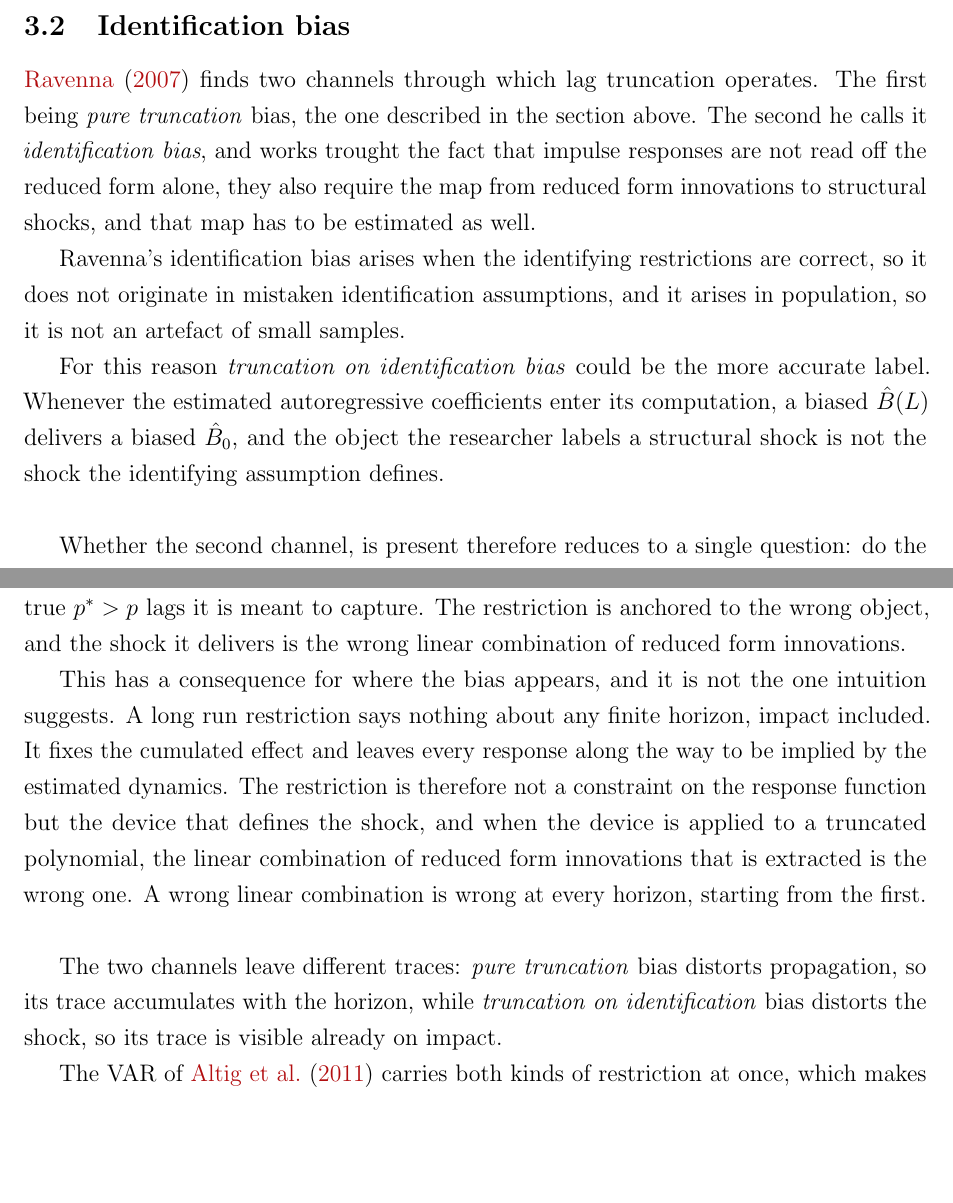
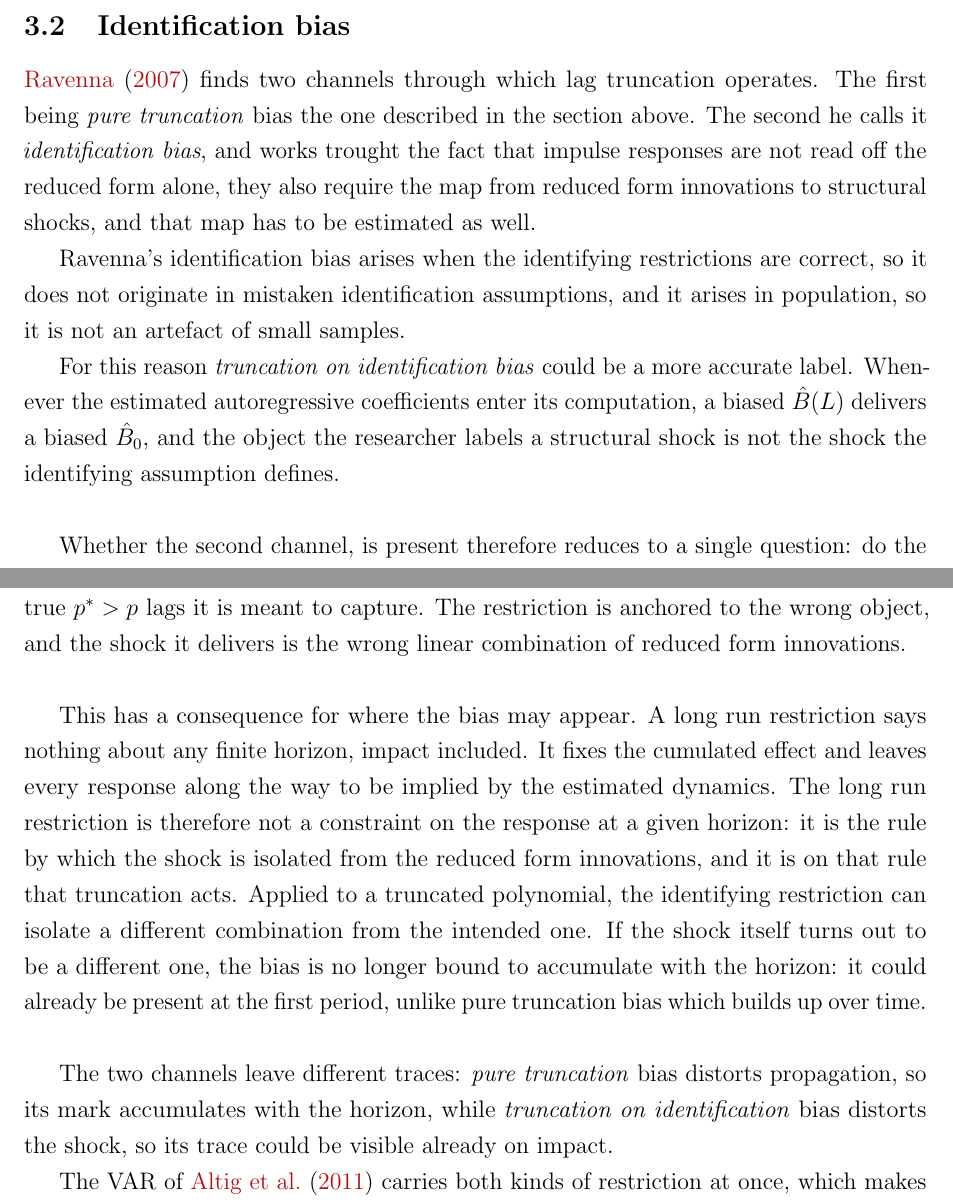
Before and after one commit to lorenzodelcol99/MSc_Thesis, a LaTeX thesis (Thesis_Text/Del_Col_Text/main.tex): two parts of pages 15 and 16 of 34, joined at a grey line, cut so that both start at the same text, the shorter picture padded with empty space. Compiled offline with pdfLaTeX.

Commit message:
fixed section 3.2

```diff
--- a/Thesis_Text/Del_Col_Text/main.tex
+++ b/Thesis_Text/Del_Col_Text/main.tex
@@ -552,7 +552,7 @@ $B(L)$ turns out to depend entirely on how the shock of interest is identified.
 \label{sec:identification_bias}
 
 \citet{Ravenna2007} finds two channels through which lag truncation operates. The first being \textit{pure
-truncation} bias, the one described in the section above.
+truncation} bias the one described in the section above.
 The second he calls it \textit{identification bias}, and works trought the fact that
 impulse responses are not read off the reduced form alone, they also require the
 map from reduced form innovations to structural shocks, and that map
@@ -562,7 +562,7 @@ Ravenna's identification bias arises when the identifying restrictions are corre
 so it does not originate in mistaken identification assumptions,
 and it arises in population, so it is not an artefact of small samples.
 
-For this reason \textit{truncation on identification bias} could be the more accurate label.
+For this reason \textit{truncation on identification bias} could be a more accurate label.
 Whenever the estimated autoregressive coefficients enter its
 computation, a biased $\hat{B}(L)$ delivers a biased $\hat{B}_0$, and the object the researcher
 labels a structural shock is not the shock the identifying assumption defines.
@@ -601,19 +601,23 @@ restriction into the estimating equation and read the identified shock off as a
 the lag polynomial the VAR actually estimates, which runs only to $p$, not on the sum over the true
 $p^{*}>p$ lags it is meant to capture. The restriction is anchored to the wrong object, and the shock
 it delivers is the wrong linear combination of reduced form innovations.
+\\
 
-This has a consequence for where the bias appears, and it is not the one intuition suggests. A long
+This has a consequence for where the bias may appear. A long
 run restriction says nothing about any finite horizon, impact included. It fixes the cumulated
-effect and leaves every response along the way to be implied by the estimated dynamics. The
-restriction is therefore not a constraint on the response function but the device that defines the
-shock, and when the device is applied to a truncated polynomial, the linear combination of reduced
-form innovations that is extracted is the wrong one. A wrong linear combination is wrong at every
-horizon, starting from the first.
+effect and leaves every response along the way to be implied by the estimated dynamics.
+The long run restriction is therefore not a constraint on the response at a given horizon:
+it is the rule by which the shock is isolated from the reduced form innovations,
+and it is on that rule that truncation acts. Applied to a truncated polynomial, the identifying restriction
+can isolate a different combination from the intended one. If the shock itself
+turns out to be a different one, the bias is no longer bound to accumulate with
+the horizon: it could already be present at the first period, unlike pure truncation bias
+which builds up over time.
 \\
 
 The two channels leave different traces: \textit{pure truncation} bias
-distorts propagation, so its trace accumulates with the horizon, while \textit{truncation on identification} bias distorts
-the shock, so its trace is visible already on impact.
+distorts propagation, so its mark accumulates with the horizon, while \textit{truncation on identification} bias distorts
+the shock, so its trace could be visible already on impact.
 
 The VAR of \citet{ACEL2011} carries both kinds of restriction at once, which makes it an unusually
 clean setting in which to look for both the cannels.
```
Also changed, not shown: Thesis_Text/Del_Col_Text/main.pdf, 1 other file.
